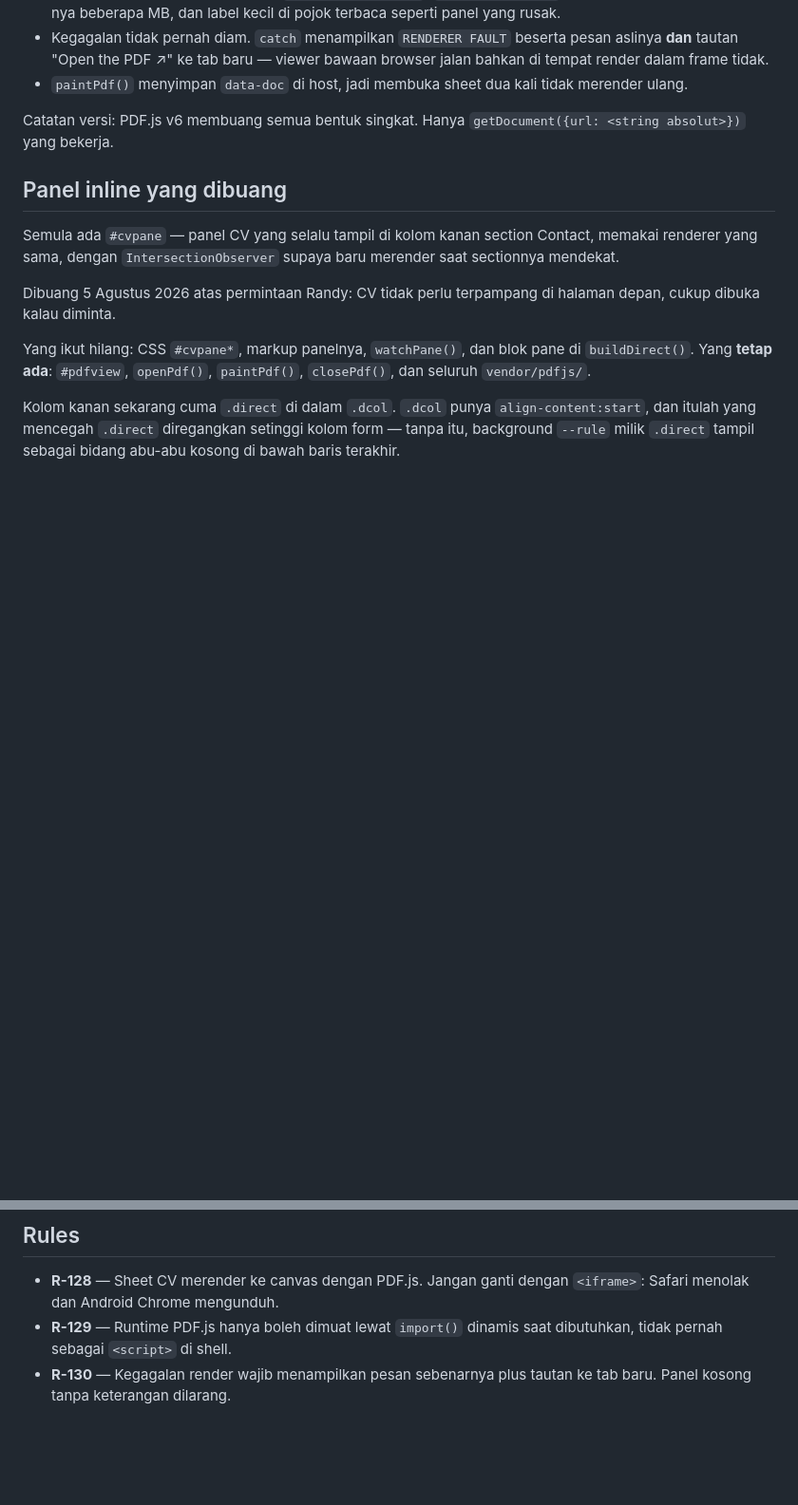
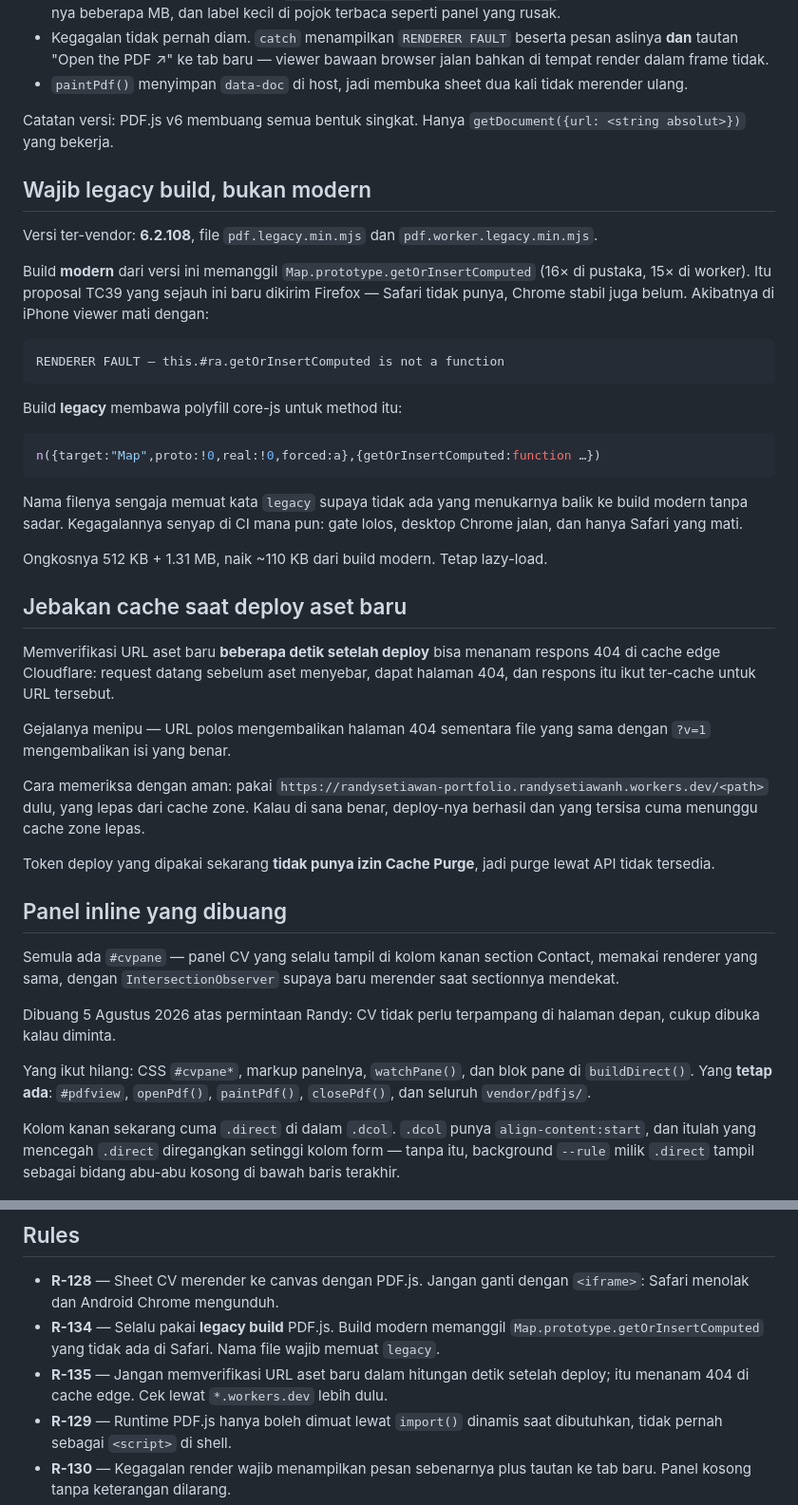
Before and after one commit to randysetiawanh/portofolio, a Markdown page: portofolio-docs/015-viewer-cv-pdf.md, 2 parts joined by grey strips. Shown at 95% size. Drawn GitHub-style; blank space fills up the shorter version.

Commit message:
Catat keharusan legacy build PDF.js dan jebakan cache aset baru

````diff
--- a/portofolio-docs/015-viewer-cv-pdf.md
+++ b/portofolio-docs/015-viewer-cv-pdf.md
@@ -53,6 +53,48 @@ dibatalkan justru karena alasan di atas.
 Catatan versi: PDF.js v6 membuang semua bentuk singkat. Hanya
 `getDocument({url: <string absolut>})` yang bekerja.
 
+## Wajib legacy build, bukan modern
+
+Versi ter-vendor: **6.2.108**, file `pdf.legacy.min.mjs` dan
+`pdf.worker.legacy.min.mjs`.
+
+Build **modern** dari versi ini memanggil `Map.prototype.getOrInsertComputed`
+(16× di pustaka, 15× di worker). Itu proposal TC39 yang sejauh ini baru dikirim
+Firefox — Safari tidak punya, Chrome stabil juga belum. Akibatnya di iPhone
+viewer mati dengan:
+
+```
+RENDERER FAULT — this.#ra.getOrInsertComputed is not a function
+```
+
+Build **legacy** membawa polyfill core-js untuk method itu:
+
+```js
+n({target:"Map",proto:!0,real:!0,forced:a},{getOrInsertComputed:function …})
+```
+
+Nama filenya sengaja memuat kata `legacy` supaya tidak ada yang menukarnya balik
+ke build modern tanpa sadar. Kegagalannya senyap di CI mana pun: gate lolos,
+desktop Chrome jalan, dan hanya Safari yang mati.
+
+Ongkosnya 512 KB + 1.31 MB, naik ~110 KB dari build modern. Tetap lazy-load.
+
+## Jebakan cache saat deploy aset baru
+
+Memverifikasi URL aset baru **beberapa detik setelah deploy** bisa menanam
+respons 404 di cache edge Cloudflare: request datang sebelum aset menyebar,
+dapat halaman 404, dan respons itu ikut ter-cache untuk URL tersebut.
+
+Gejalanya menipu — URL polos mengembalikan halaman 404 sementara file yang sama
+dengan `?v=1` mengembalikan isi yang benar.
+
+Cara memeriksa dengan aman: pakai `https://randysetiawan-portfolio.randysetiawanh.workers.dev/<path>`
+dulu, yang lepas dari cache zone. Kalau di sana benar, deploy-nya berhasil dan
+yang tersisa cuma menunggu cache zone lepas.
+
+Token deploy yang dipakai sekarang **tidak punya izin Cache Purge**, jadi purge
+lewat API tidak tersedia.
+
 ## Panel inline yang dibuang
 
 Semula ada `#cvpane` — panel CV yang selalu tampil di kolom kanan section
@@ -75,6 +117,11 @@ bidang abu-abu kosong di bawah baris terakhir.
 
 - **R-128** — Sheet CV merender ke canvas dengan PDF.js. Jangan ganti dengan
   `<iframe>`: Safari menolak dan Android Chrome mengunduh.
+- **R-134** — Selalu pakai **legacy build** PDF.js. Build modern memanggil
+  `Map.prototype.getOrInsertComputed` yang tidak ada di Safari. Nama file wajib
+  memuat `legacy`.
+- **R-135** — Jangan memverifikasi URL aset baru dalam hitungan detik setelah
+  deploy; itu menanam 404 di cache edge. Cek lewat `*.workers.dev` lebih dulu.
 - **R-129** — Runtime PDF.js hanya boleh dimuat lewat `import()` dinamis saat
   dibutuhkan, tidak pernah sebagai `<script>` di shell.
 - **R-130** — Kegagalan render wajib menampilkan pesan sebenarnya plus tautan
````
